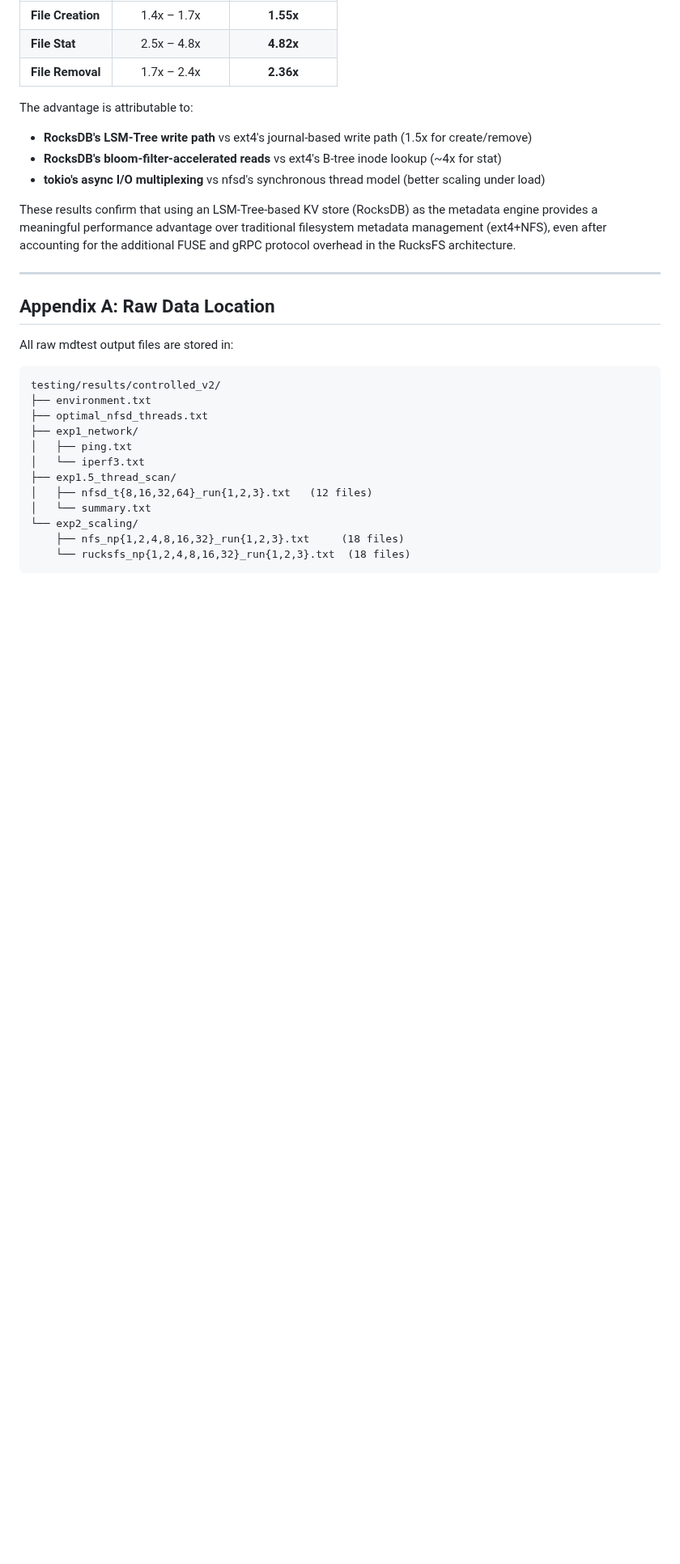
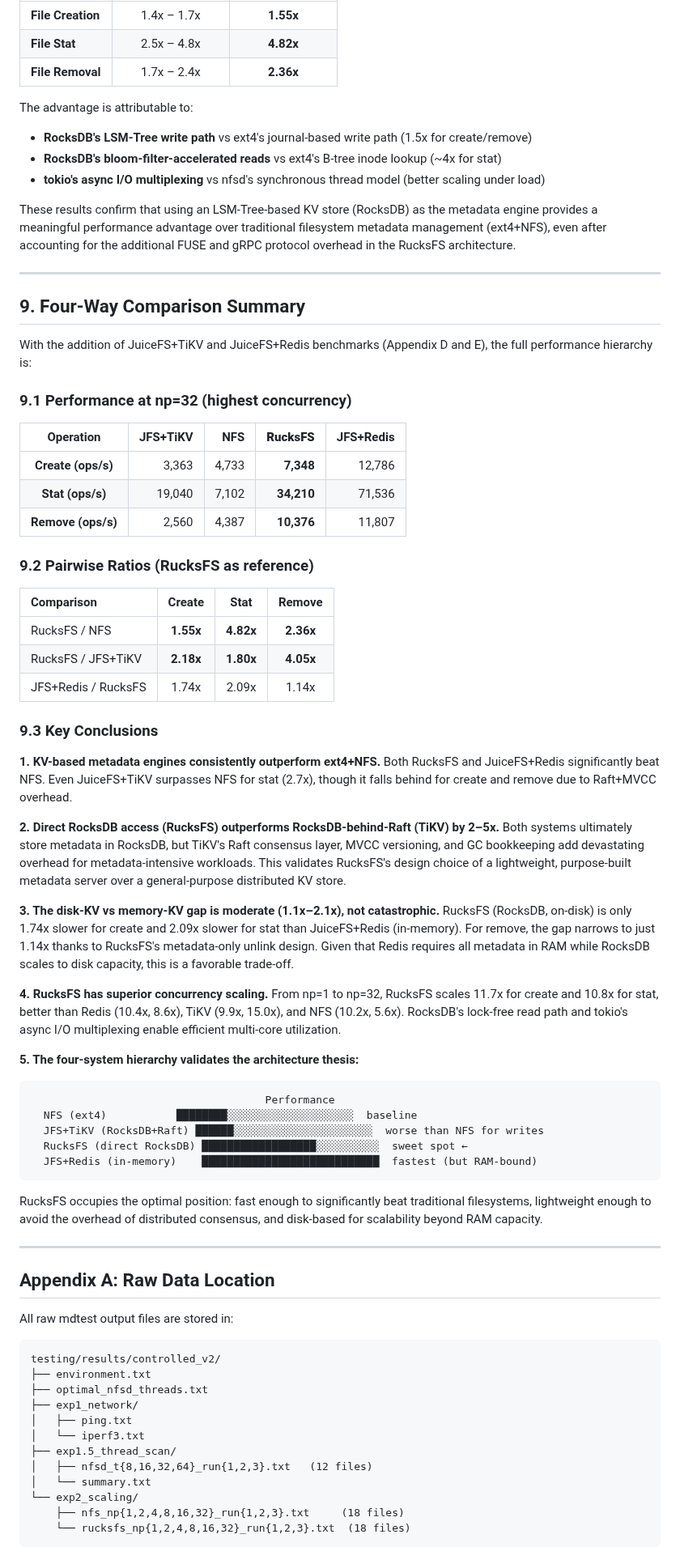
Before and after one commit to csjgg/rucksfs, a Markdown page: docs/controlled-benchmark-report.md, the part around the change. Shown at 81% size. Drawn GitHub-style; blank space fills up the shorter version.

Commit message:
docs(benchmark): add four-way comparison summary (§9)
Add consolidated §9 with full NFS/JFS+TiKV/RucksFS/JFS+Redis
comparison table, pairwise ratios, and architecture hierarchy
visualization. Key narrative: RucksFS (direct RocksDB) is the
sweet spot between traditional FS and in-memory KV.

````diff
--- a/docs/controlled-benchmark-report.md
+++ b/docs/controlled-benchmark-report.md
@@ -304,6 +304,54 @@ The advantage is attributable to:
 - **tokio's async I/O multiplexing** vs nfsd's synchronous thread model (better scaling under load)
 
 These results confirm that using an LSM-Tree-based KV store (RocksDB) as the metadata engine provides a meaningful performance advantage over traditional filesystem metadata management (ext4+NFS), even after accounting for the additional FUSE and gRPC protocol overhead in the RucksFS architecture.
+
+---
+
+## 9. Four-Way Comparison Summary
+
+With the addition of JuiceFS+TiKV and JuiceFS+Redis benchmarks (Appendix D and E), the full performance hierarchy is:
+
+### 9.1 Performance at np=32 (highest concurrency)
+
+| Operation | JFS+TiKV | NFS | **RucksFS** | JFS+Redis |
+|:---:|---:|---:|---:|---:|
+| **Create (ops/s)** | 3,363 | 4,733 | **7,348** | 12,786 |
+| **Stat (ops/s)** | 19,040 | 7,102 | **34,210** | 71,536 |
+| **Remove (ops/s)** | 2,560 | 4,387 | **10,376** | 11,807 |
+
+### 9.2 Pairwise Ratios (RucksFS as reference)
+
+| Comparison | Create | Stat | Remove |
+|:---|:---:|:---:|:---:|
+| RucksFS / NFS | **1.55x** | **4.82x** | **2.36x** |
+| RucksFS / JFS+TiKV | **2.18x** | **1.80x** | **4.05x** |
+| JFS+Redis / RucksFS | 1.74x | 2.09x | 1.14x |
+
+### 9.3 Key Conclusions
+
+**1. KV-based metadata engines consistently outperform ext4+NFS.**
+Both RucksFS and JuiceFS+Redis significantly beat NFS. Even JuiceFS+TiKV surpasses NFS for stat (2.7x), though it falls behind for create and remove due to Raft+MVCC overhead.
+
+**2. Direct RocksDB access (RucksFS) outperforms RocksDB-behind-Raft (TiKV) by 2–5x.**
+Both systems ultimately store metadata in RocksDB, but TiKV's Raft consensus layer, MVCC versioning, and GC bookkeeping add devastating overhead for metadata-intensive workloads. This validates RucksFS's design choice of a lightweight, purpose-built metadata server over a general-purpose distributed KV store.
+
+**3. The disk-KV vs memory-KV gap is moderate (1.1x–2.1x), not catastrophic.**
+RucksFS (RocksDB, on-disk) is only 1.74x slower for create and 2.09x slower for stat than JuiceFS+Redis (in-memory). For remove, the gap narrows to just 1.14x thanks to RucksFS's metadata-only unlink design. Given that Redis requires all metadata in RAM while RocksDB scales to disk capacity, this is a favorable trade-off.
+
+**4. RucksFS has superior concurrency scaling.**
+From np=1 to np=32, RucksFS scales 11.7x for create and 10.8x for stat, better than Redis (10.4x, 8.6x), TiKV (9.9x, 15.0x), and NFS (10.2x, 5.6x). RocksDB's lock-free read path and tokio's async I/O multiplexing enable efficient multi-core utilization.
+
+**5. The four-system hierarchy validates the architecture thesis:**
+
+```
+                                     Performance
+  NFS (ext4)           ████████░░░░░░░░░░░░░░░░░░░░  baseline
+  JFS+TiKV (RocksDB+Raft) ██████░░░░░░░░░░░░░░░░░░░░░░  worse than NFS for writes
+  RucksFS (direct RocksDB) ██████████████████░░░░░░░░░░  sweet spot ←
+  JFS+Redis (in-memory)    ████████████████████████████  fastest (but RAM-bound)
+```
+
+RucksFS occupies the optimal position: fast enough to significantly beat traditional filesystems, lightweight enough to avoid the overhead of distributed consensus, and disk-based for scalability beyond RAM capacity.
 
 ---
 
````
